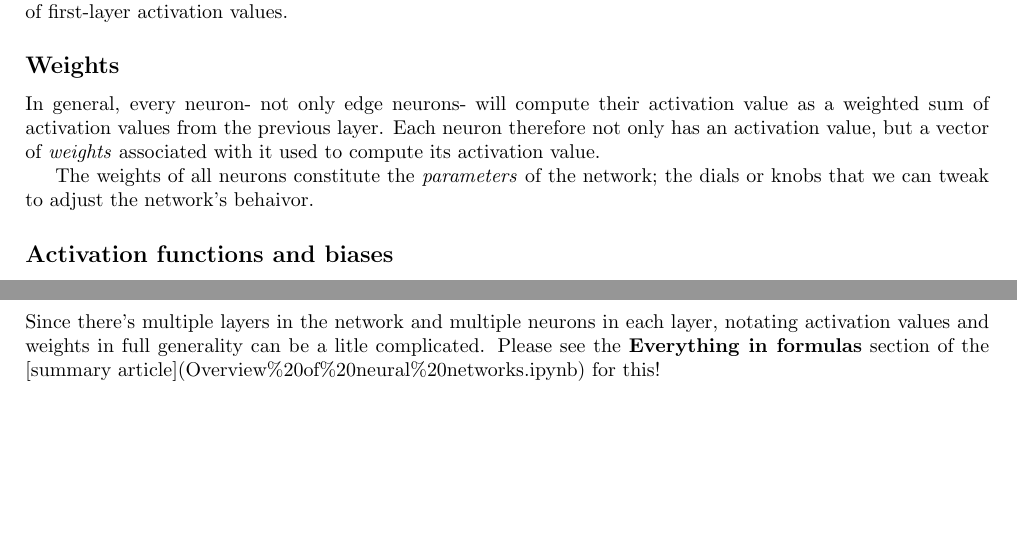
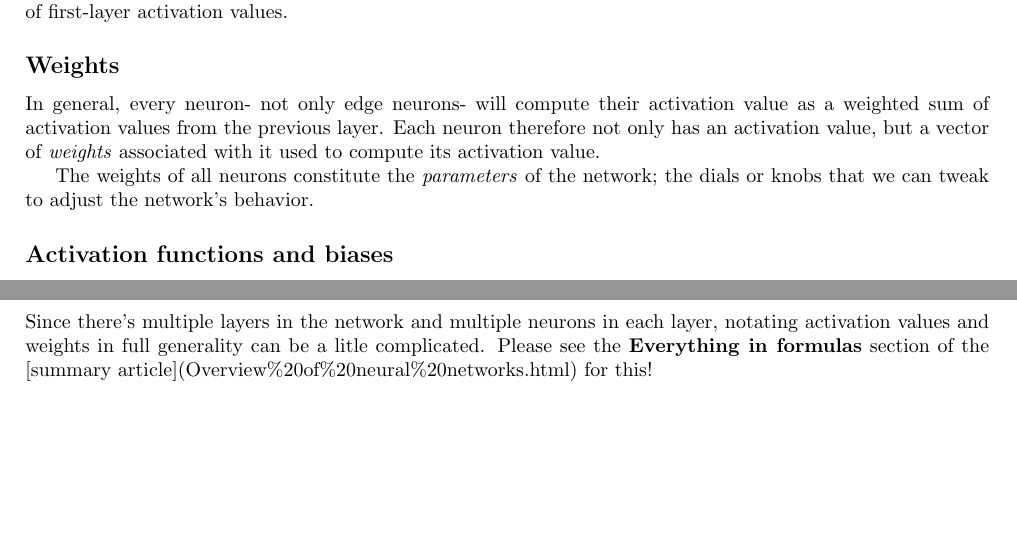
Before and after one commit to rossgk2/3b1b_aiml, a LaTeX document (source/But what is a neural network.tex): two parts of pages 2 and 3 of 3, joined at a grey line, cut so that both start at the same text. Compiled offline with pdfLaTeX.

Commit message:
Fixed some errors

```diff
--- a/source/But what is a neural network.tex
+++ b/source/But what is a neural network.tex
@@ -72,7 +72,7 @@
 
 	In general, every neuron- not only edge neurons- will compute their activation value as a weighted sum of activation values from the previous layer. Each neuron therefore not only has an activation value, but a vector of \textit{weights} associated with it used to compute its activation value.
 
-	The weights of all neurons constitute the  \textit{parameters} of the network; the dials or knobs that we can tweak to adjust the network's behaivor.
+	The weights of all neurons constitute the  \textit{parameters} of the network; the dials or knobs that we can tweak to adjust the network's behavior.
 
 	\subsection*{Activation functions and biases}
 
@@ -135,5 +135,5 @@
 
 	\subsection*{Notation and linear algebra}
 
-	Since there's multiple layers in the network and multiple neurons in each layer, notating activation values and weights in full generality can be a litle complicated. Please see the \textbf{Everything in formulas} section of the [summary article](Overview\%20of\%20neural\%20networks.ipynb) for this!
+	Since there's multiple layers in the network and multiple neurons in each layer, notating activation values and weights in full generality can be a litle complicated. Please see the \textbf{Everything in formulas} section of the [summary article](Overview\%20of\%20neural\%20networks.html) for this!
 \end{document}
```
Also changed, not shown: source/Addendum on computational universality.tex (+1 -1 lines).
